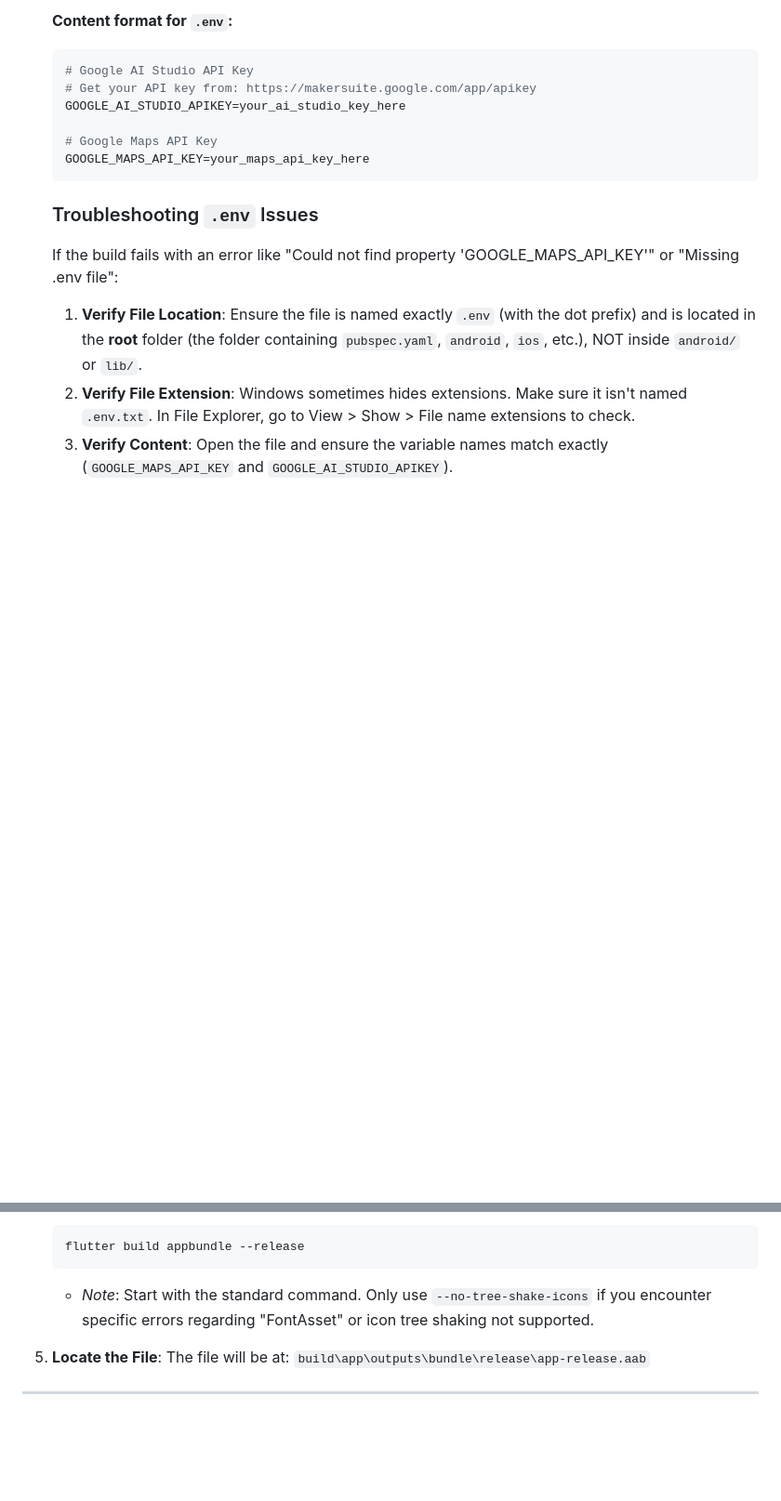
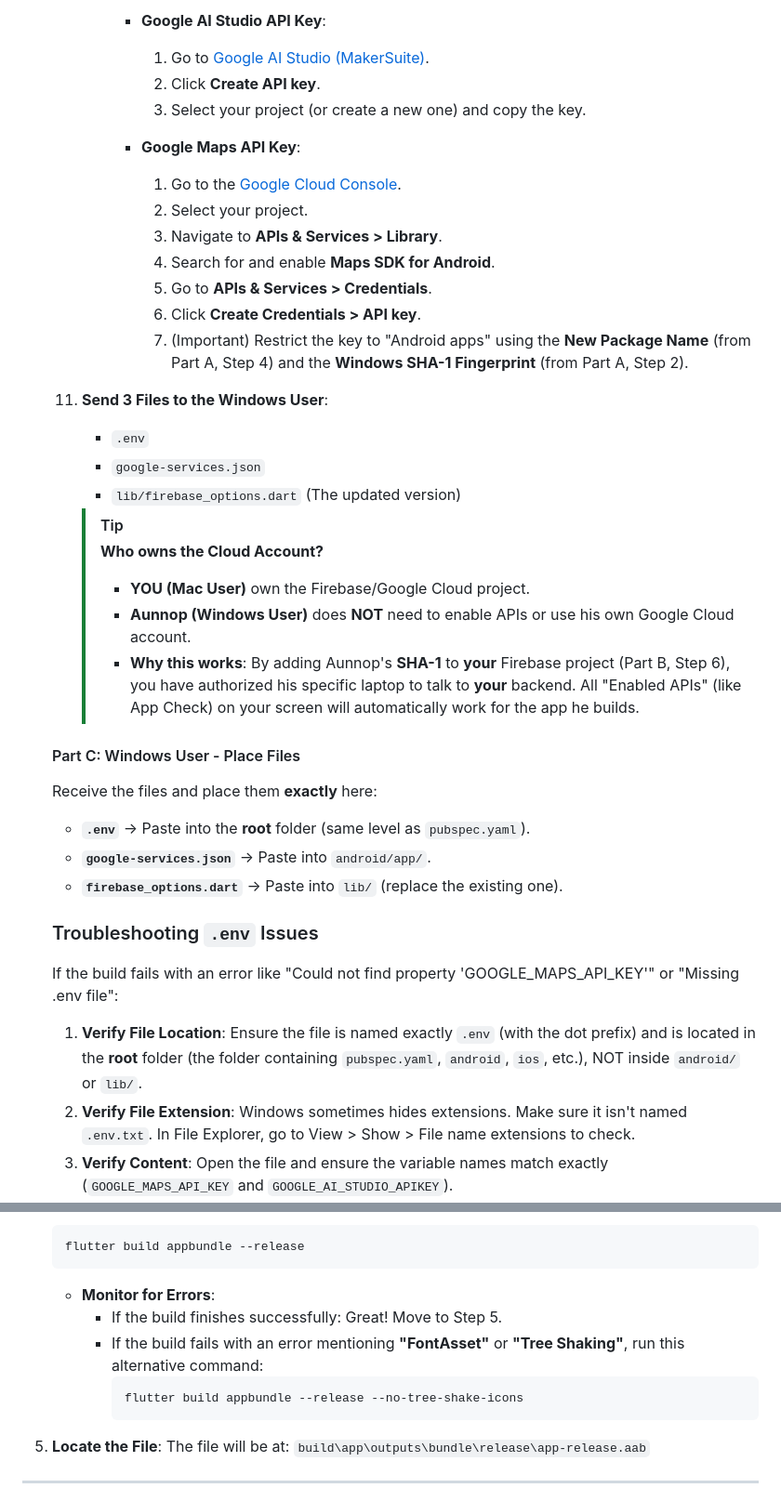
Before and after one commit to praponb/Jobs4Dent_Flutter_v2, a Markdown page: jobs4dent/WINDOWS_DEPLOYMENT_GUIDE.md, 2 parts joined by grey strips. Shown at 93% size. GitHub-like rendering; folded sections open; blank space fills up the shorter version.

````diff
--- a/jobs4dent/WINDOWS_DEPLOYMENT_GUIDE.md
+++ b/jobs4dent/WINDOWS_DEPLOYMENT_GUIDE.md
@@ -77,13 +92,35 @@ Before starting, ensure your Windows environment is set up:
 
-    **Content format for `.env`:**
-    ```ini
-    # Google AI Studio API Key
-    # Get your API key from: https://makersuite.google.com/app/apikey
-    GOOGLE_AI_STUDIO_APIKEY=your_ai_studio_key_here
+             *  **Google AI Studio API Key**:
+                1.  Go to [Google AI Studio (MakerSuite)](https://aistudio.google.com/app/apikey).
+                2.  Click **Create API key**.
+                3.  Select your project (or create a new one) and copy the key.
 
-    # Google Maps API Key
-    GOOGLE_MAPS_API_KEY=your_maps_api_key_here
-    ```
+             *  **Google Maps API Key**:
+                1.  Go to the [Google Cloud Console](https://console.cloud.google.com/).
+                2.  Select your project.
+                3.  Navigate to **APIs & Services > Library**.
+                4.  Search for and enable **Maps SDK for Android**.
+                5.  Go to **APIs & Services > Credentials**.
+                6.  Click **Create Credentials > API key**.
+                7.  (Important) Restrict the key to "Android apps" using the **New Package Name** (from Part A, Step 4) and the **Windows SHA-1 Fingerprint** (from Part A, Step 2).
+            </details>
+    11. **Send 3 Files to the Windows User**:
+        *   `.env`
+        *   `google-services.json`
+        *   `lib/firebase_options.dart` (The updated version)
+
+        > [!TIP]
+        > **Who owns the Cloud Account?**
+        > *   **YOU (Mac User)** own the Firebase/Google Cloud project.
+        > *   **Aunnop (Windows User)** does **NOT** need to enable APIs or use his own Google Cloud account.
+        > *   **Why this works**: By adding Aunnop's **SHA-1** to **your** Firebase project (Part B, Step 6), you have authorized his specific laptop to talk to **your** backend. All "Enabled APIs" (like App Check) on your screen will automatically work for the app he builds.
+
+    #### Part C: Windows User - Place Files
+    Receive the files and place them **exactly** here:
+
+    *   **`.env`** -> Paste into the **root** folder (same level as `pubspec.yaml`).
+    *   **`google-services.json`** -> Paste into `android/app/`.
+    *   **`firebase_options.dart`** -> Paste into `lib/` (replace the existing one).
 
     ### Troubleshooting `.env` Issues
     If the build fails with an error like "Could not find property 'GOOGLE_MAPS_API_KEY'" or "Missing .env file":
@@ -178,7 +226,12 @@ Now you are ready to build the release file for Google Play.
     flutter build appbundle --release
     ```
 
-    *   *Note*: Start with the standard command. Only use `--no-tree-shake-icons` if you encounter specific errors regarding "FontAsset" or icon tree shaking not supported.
+    *   **Monitor for Errors**:
+        *   If the build finishes successfully: Great! Move to Step 5.
+        *   If the build fails with an error mentioning **"FontAsset"** or **"Tree Shaking"**, run this alternative command:
+            ```powershell
+            flutter build appbundle --release --no-tree-shake-icons
+            ```
 
 5.  **Locate the File**:
     The file will be at:
````
Also changed, not shown: other parts of jobs4dent/WINDOWS_DEPLOYMENT_GUIDE.md (+65 -39 lines).
